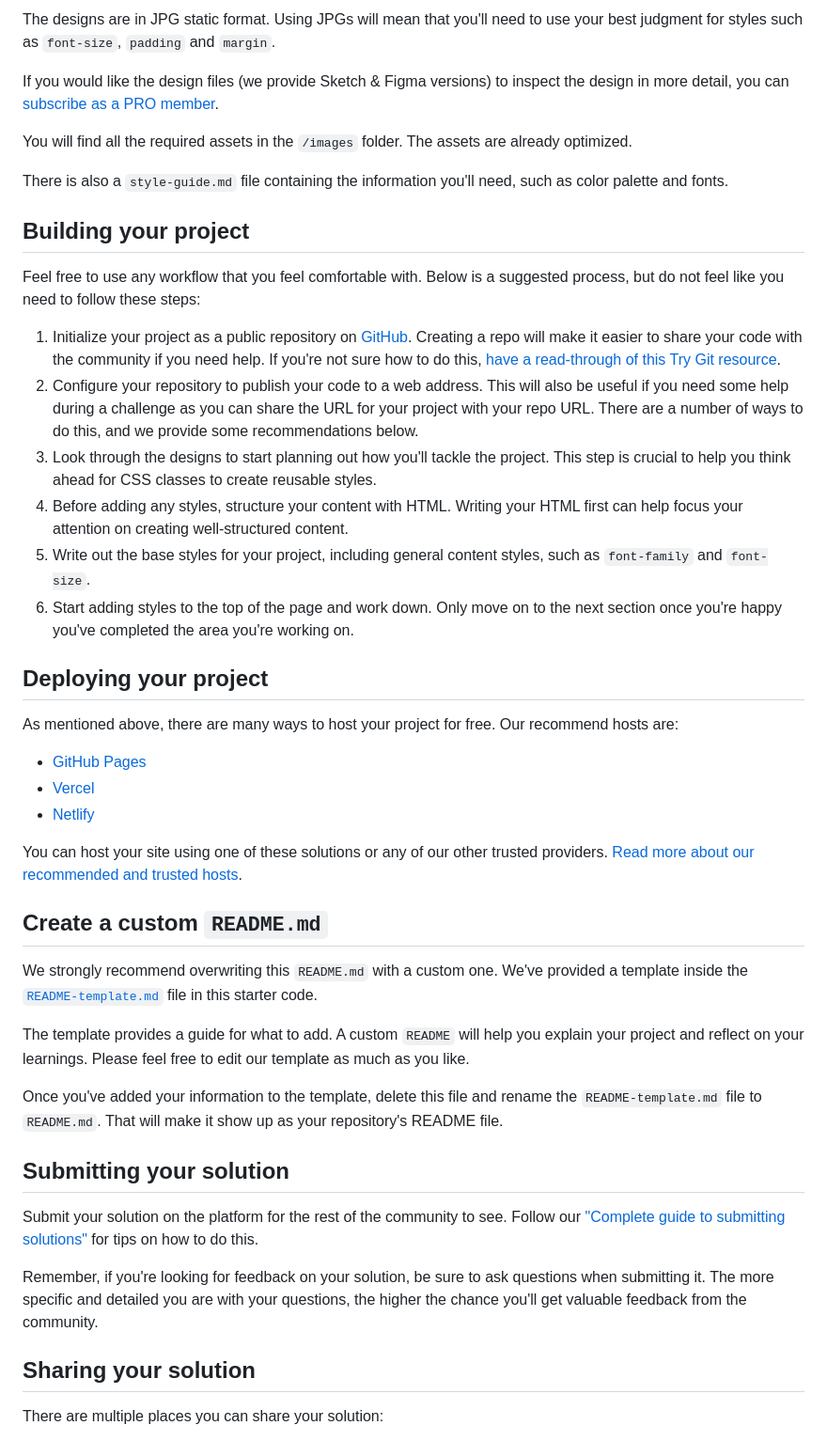
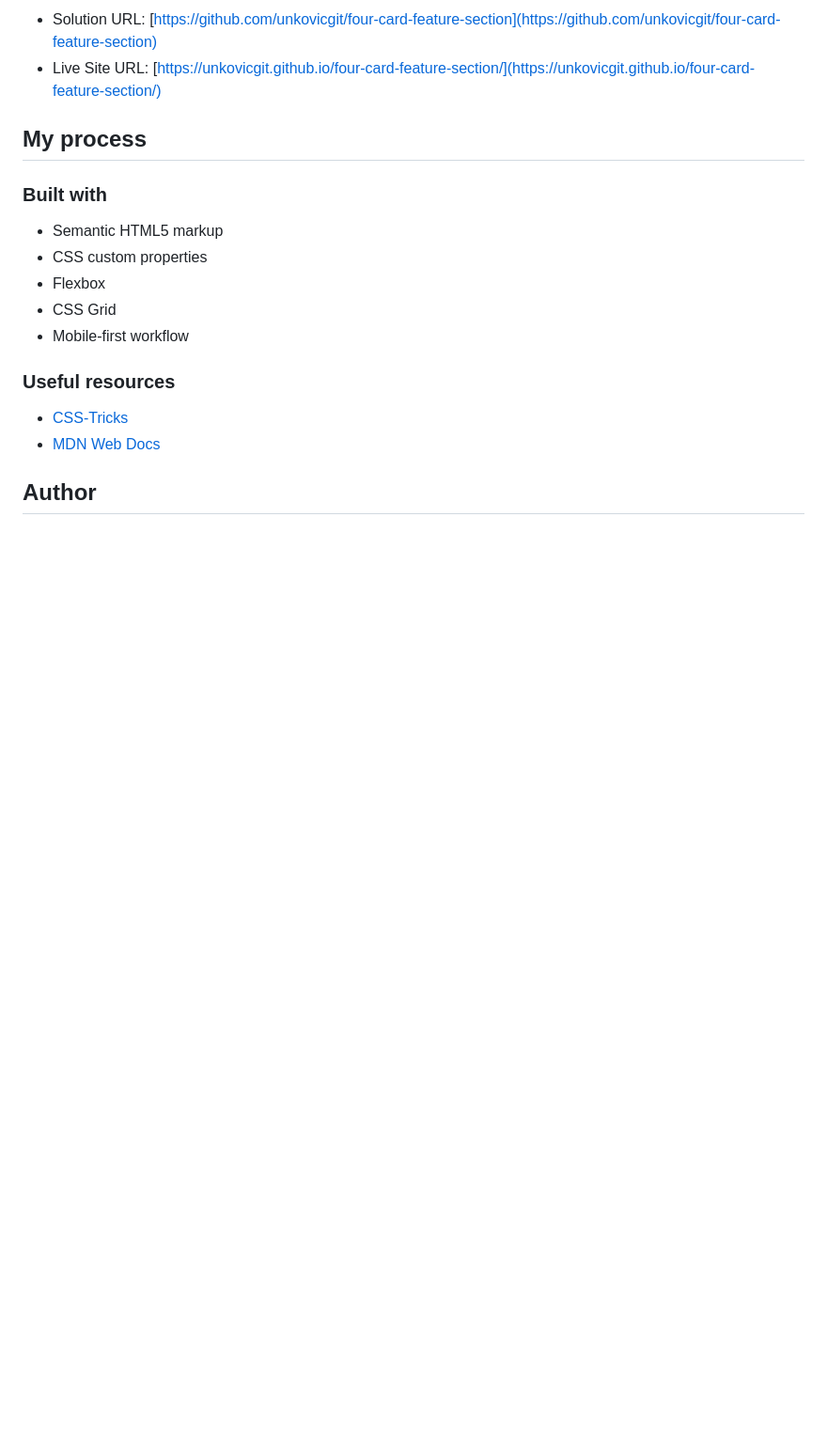
Before and after one commit to unkovicgit/four-card-feature-section, a Markdown page: README.md, the part around the change printed below. Shown: that part at 94% size. Drawn GitHub-style; blank space fills up the shorter version.

```diff
--- a/README.md
+++ b/README.md
@@ -28,48 +36,21 @@ Your task is to build out the project to the designs inside the `/design` folder
 
-The designs are in JPG static format. Using JPGs will mean that you'll need to use your best judgment for styles such as `font-size`, `padding` and `margin`.
+- Solution URL: [https://github.com/unkovicgit/four-card-feature-section](https://github.com/unkovicgit/four-card-feature-section)
+- Live Site URL: [https://unkovicgit.github.io/four-card-feature-section/](https://unkovicgit.github.io/four-card-feature-section/)
 
-If you would like the design files (we provide Sketch & Figma versions) to inspect the design in more detail, you can [subscribe as a PRO member](https://www.frontendmentor.io/pro).
+## My process
 
-You will find all the required assets in the `/images` folder. The assets are already optimized.
+### Built with
 
-There is also a `style-guide.md` file containing the information you'll need, such as color palette and fonts.
+- Semantic HTML5 markup
+- CSS custom properties
+- Flexbox
+- CSS Grid
+- Mobile-first workflow
 
-## Building your project
+### Useful resources
 
-Feel free to use any workflow that you feel comfortable with. Below is a suggested process, but do not feel like you need to follow these steps:
+- [CSS-Tricks](https://css-tricks.com/)
+- [MDN Web Docs](https://developer.mozilla.org/en-US/)
 
-1. Initialize your project as a public repository on [GitHub](https://github.com/). Creating a repo will make it easier to share your code with the community if you need help. If you're not sure how to do this, [have a read-through of this Try Git resource](https://try.github.io/).
-2. Configure your repository to publish your code to a web address. This will also be useful if you need some help during a challenge as you can share the URL for your project with your repo URL. There are a number of ways to do this, and we provide some recommendations below.
-3. Look through the designs to start planning out how you'll tackle the project. This step is crucial to help you think ahead for CSS classes to create reusable styles.
-4. Before adding any styles, structure your content with HTML. Writing your HTML first can help focus your attention on creating well-structured content.
-5. Write out the base styles for your project, including general content styles, such as `font-family` and `font-size`.
-6. Start adding styles to the top of the page and work down. Only move on to the next section once you're happy you've completed the area you're working on.
+## Author
 
-## Deploying your project
-
-As mentioned above, there are many ways to host your project for free. Our recommend hosts are:
-
-- [GitHub Pages](https://pages.github.com/)
-- [Vercel](https://vercel.com/)
-- [Netlify](https://www.netlify.com/)
-
-You can host your site using one of these solutions or any of our other trusted providers. [Read more about our recommended and trusted hosts](https://medium.com/frontend-mentor/frontend-mentor-trusted-hosting-providers-bf000dfebe).
-
-## Create a custom `README.md`
-
-We strongly recommend overwriting this `README.md` with a custom one. We've provided a template inside the [`README-template.md`](./README-template.md) file in this starter code.
-
-The template provides a guide for what to add. A custom `README` will help you explain your project and reflect on your learnings. Please feel free to edit our template as much as you like.
-
-Once you've added your information to the template, delete this file and rename the `README-template.md` file to `README.md`. That will make it show up as your repository's README file.
-
-## Submitting your solution
-
-Submit your solution on the platform for the rest of the community to see. Follow our ["Complete guide to submitting solutions"](https://medium.com/frontend-mentor/a-complete-guide-to-submitting-solutions-on-frontend-mentor-ac6384162248) for tips on how to do this.
-
-Remember, if you're looking for feedback on your solution, be sure to ask questions when submitting it. The more specific and detailed you are with your questions, the higher the chance you'll get valuable feedback from the community.
-
-## Sharing your solution
-
-There are multiple places you can share your solution:
-
```
Also changed, not shown: other parts of README.md (+25 -30 lines), README-template.md (deleted, +0 -110 lines), style-guide.md (deleted, +0 -34 lines), design/desktop-design.jpg (deleted), design/desktop-preview.jpg (deleted), design/mobile-design.jpg (deleted), images/screenshot-mob.jpeg (added), images/screenshot.jpeg (added), 3 other files.
